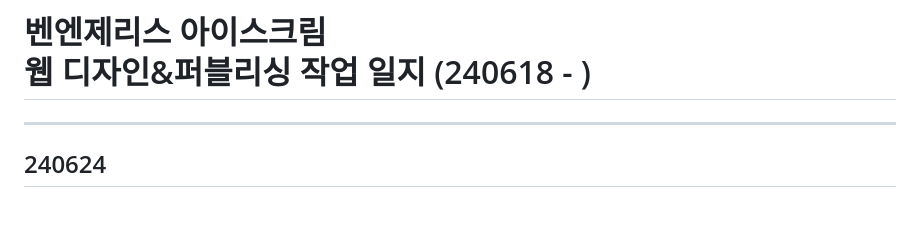
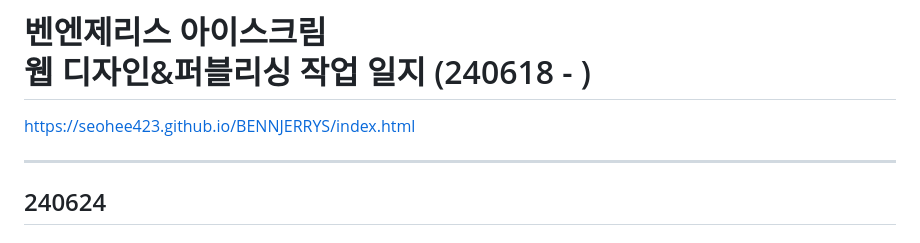
Before and after one commit to seohee423/BENNJERRYS, a Markdown page: README.md, the part around the change. GitHub-like rendering; blank space fills up the shorter version.

Commit message:
일지 수정

```diff
--- a/README.md
+++ b/README.md
@@ -1,4 +1,5 @@
 # 벤엔제리스 아이스크림<br>웹 디자인&퍼블리싱 작업 일지 (240618 - )
+https://seohee423.github.io/BENNJERRYS/index.html
 
 ----
 
```
